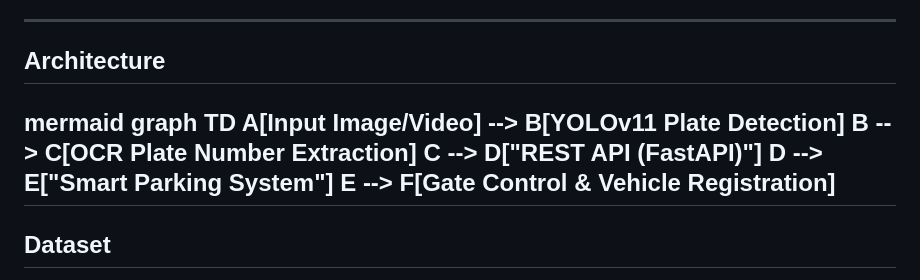
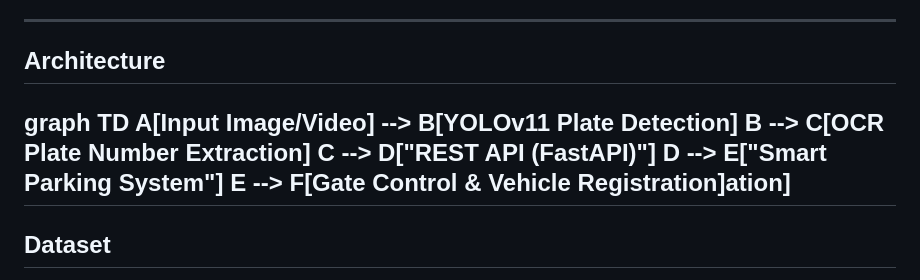
Before and after one commit to youssefibrahim258/Smart-Parking, a Markdown page: README.md, the part around the change. Drawn GitHub-style.

```diff
--- a/README.md
+++ b/README.md
@@ -86,13 +86,12 @@ Welcome to the **Car Plate Detection Model** !
 ## Architecture
 
 
-mermaid
 graph TD
   A[Input Image/Video] --> B[YOLOv11 Plate Detection]
   B --> C[OCR Plate Number Extraction]
   C --> D["REST API (FastAPI)"]
   D --> E["Smart Parking System"]
-  E --> F[Gate Control & Vehicle Registration]
+  E --> F[Gate Control & Vehicle Registration]ation]
 ---
 
 ## Dataset
```
